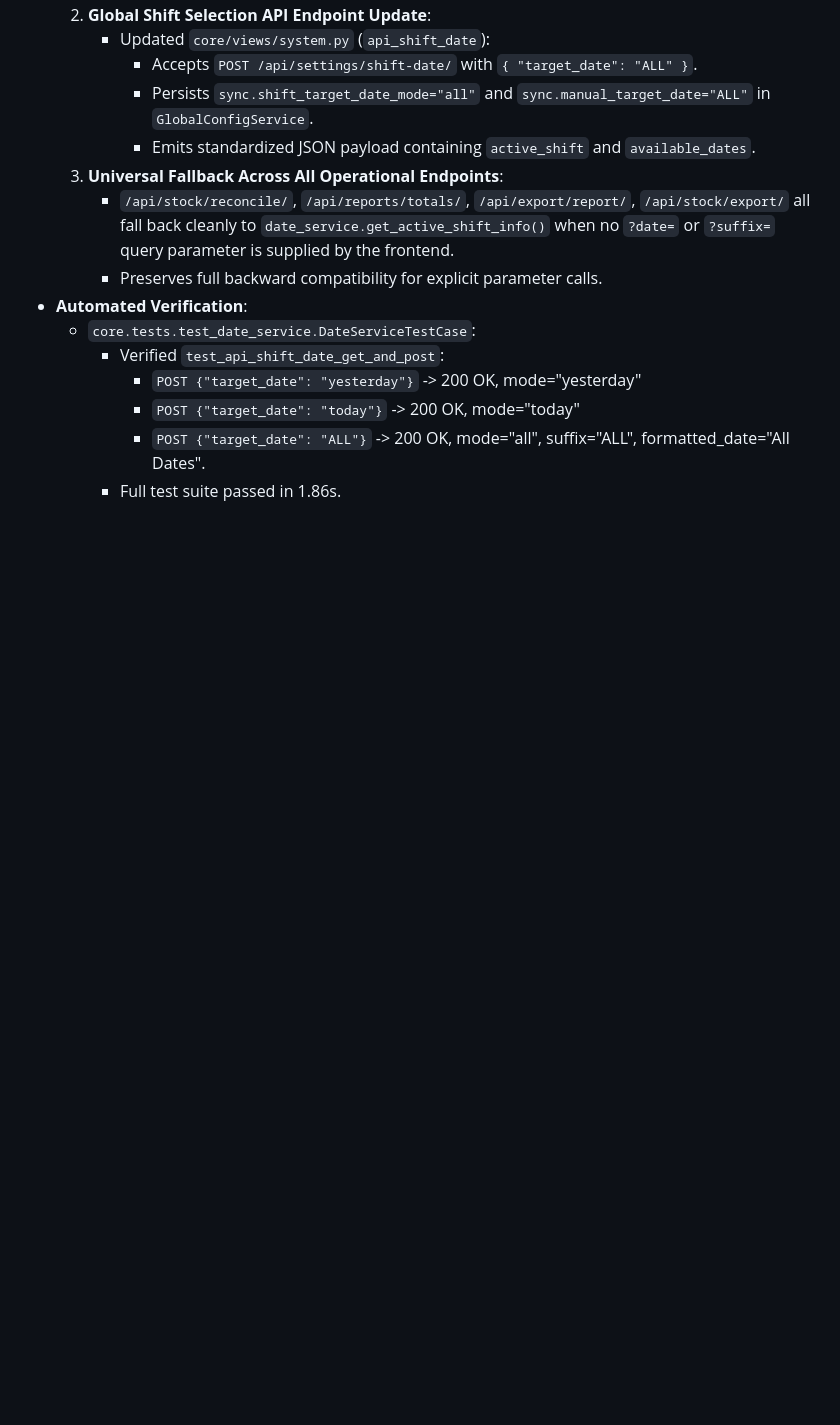
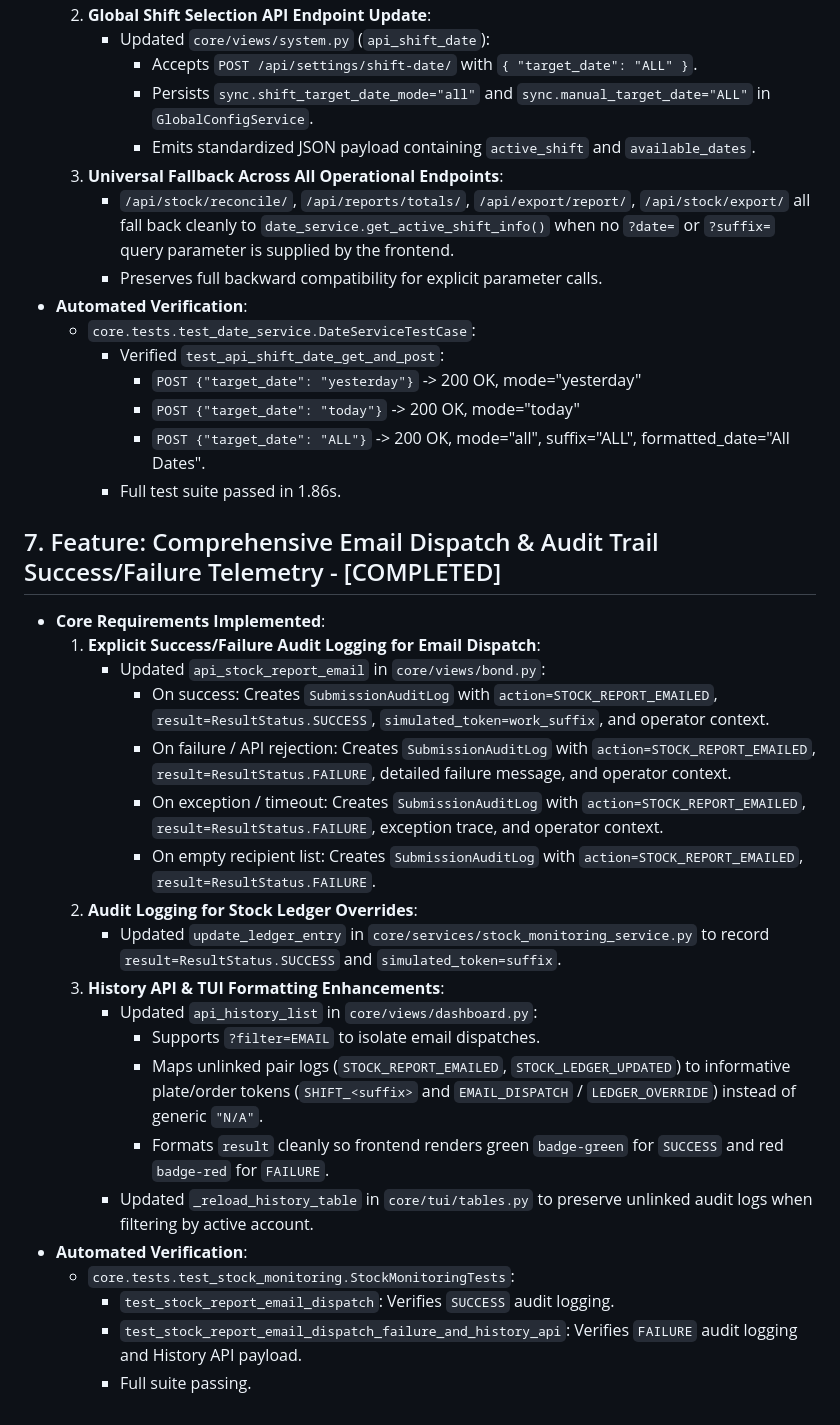
Before and after one commit to KIREX01/itms_verification, a Markdown page: docs/BACKEND REQUEST.MD, the part around the change. Drawn GitHub-style; blank space fills up the shorter version.

Commit message:
docs: document email audit logging success/failure and frontend specifications

```diff
--- a/docs/BACKEND REQUEST.MD
+++ b/docs/BACKEND REQUEST.MD
@@ -235,3 +235,26 @@ All endpoints and lifecycle actions verified with 100% pass rate in `core/tests/
       - `POST {"target_date": "today"}` -> 200 OK, mode="today"
       - `POST {"target_date": "ALL"}` -> 200 OK, mode="all", suffix="ALL", formatted_date="All Dates".
     - Full test suite passed in 1.86s.
+
+
+## 7. Feature: Comprehensive Email Dispatch & Audit Trail Success/Failure Telemetry - [COMPLETED]
+- **Core Requirements Implemented**:
+  1. **Explicit Success/Failure Audit Logging for Email Dispatch**:
+     - Updated `api_stock_report_email` in `core/views/bond.py`:
+       - On success: Creates `SubmissionAuditLog` with `action=STOCK_REPORT_EMAILED`, `result=ResultStatus.SUCCESS`, `simulated_token=work_suffix`, and operator context.
+       - On failure / API rejection: Creates `SubmissionAuditLog` with `action=STOCK_REPORT_EMAILED`, `result=ResultStatus.FAILURE`, detailed failure message, and operator context.
+       - On exception / timeout: Creates `SubmissionAuditLog` with `action=STOCK_REPORT_EMAILED`, `result=ResultStatus.FAILURE`, exception trace, and operator context.
+       - On empty recipient list: Creates `SubmissionAuditLog` with `action=STOCK_REPORT_EMAILED`, `result=ResultStatus.FAILURE`.
+  2. **Audit Logging for Stock Ledger Overrides**:
+     - Updated `update_ledger_entry` in `core/services/stock_monitoring_service.py` to record `result=ResultStatus.SUCCESS` and `simulated_token=suffix`.
+  3. **History API & TUI Formatting Enhancements**:
+     - Updated `api_history_list` in `core/views/dashboard.py`:
+       - Supports `?filter=EMAIL` to isolate email dispatches.
+       - Maps unlinked pair logs (`STOCK_REPORT_EMAILED`, `STOCK_LEDGER_UPDATED`) to informative plate/order tokens (`SHIFT_<suffix>` and `EMAIL_DISPATCH` / `LEDGER_OVERRIDE`) instead of generic `"N/A"`.
+       - Formats `result` cleanly so frontend renders green `badge-green` for `SUCCESS` and red `badge-red` for `FAILURE`.
+     - Updated `_reload_history_table` in `core/tui/tables.py` to preserve unlinked audit logs when filtering by active account.
+- **Automated Verification**:
+  - `core.tests.test_stock_monitoring.StockMonitoringTests`:
+    - `test_stock_report_email_dispatch`: Verifies `SUCCESS` audit logging.
+    - `test_stock_report_email_dispatch_failure_and_history_api`: Verifies `FAILURE` audit logging and History API payload.
+    - Full suite passing.
```
Also changed, not shown: docs/FRONTEND REQUEST.MD (+27 -0 lines).
